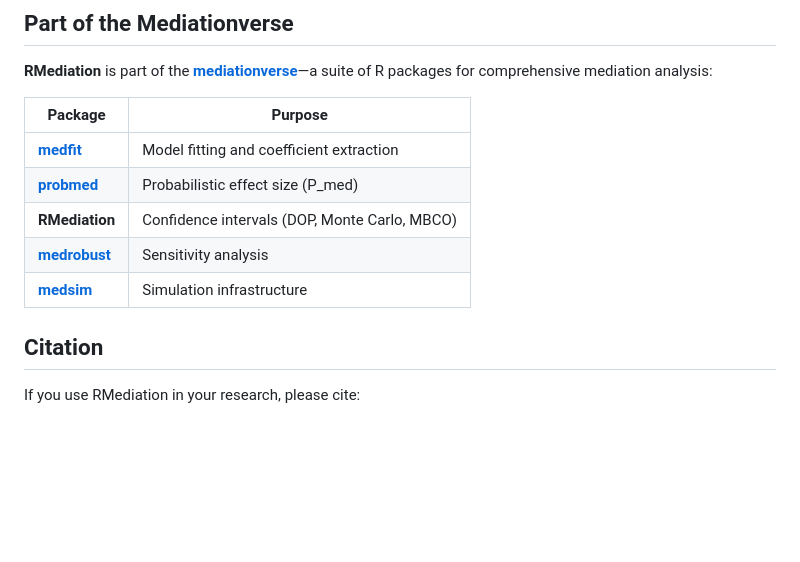
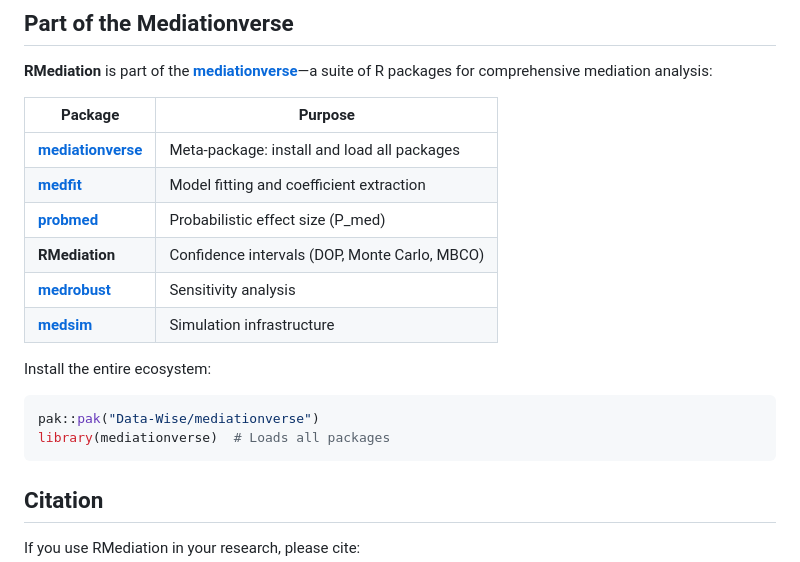
Before and after one commit to Data-Wise/rmediation, a Markdown page: README.md, the part around the change. Rendered like a GitHub page; blank space fills up the shorter version.

Commit message:
docs: add mediationverse meta-package to ecosystem section
- Add mediationverse as first entry in ecosystem table
- Include install command for entire ecosystem

🤖 Generated with [Claude Code](https://claude.com/claude-code)

Co-Authored-By: Claude <noreply@anthropic.com>

````diff
--- a/README.md
+++ b/README.md
@@ -161,11 +161,19 @@ mbco(model, effect = "ab", n.boot = 1000, type = "parametric")
 
 | Package | Purpose |
 |---------|---------|
+| [**mediationverse**](https://data-wise.github.io/mediationverse/) | Meta-package: install and load all packages |
 | [**medfit**](https://data-wise.github.io/medfit/) | Model fitting and coefficient extraction |
 | [**probmed**](https://data-wise.github.io/probmed/) | Probabilistic effect size (P_med) |
 | **RMediation** | Confidence intervals (DOP, Monte Carlo, MBCO) |
 | [**medrobust**](https://data-wise.github.io/medrobust/) | Sensitivity analysis |
 | [**medsim**](https://data-wise.github.io/medsim/) | Simulation infrastructure |
+
+Install the entire ecosystem:
+
+```r
+pak::pak("Data-Wise/mediationverse")
+library(mediationverse)  # Loads all packages
+```
 
 ## Citation
 
````
